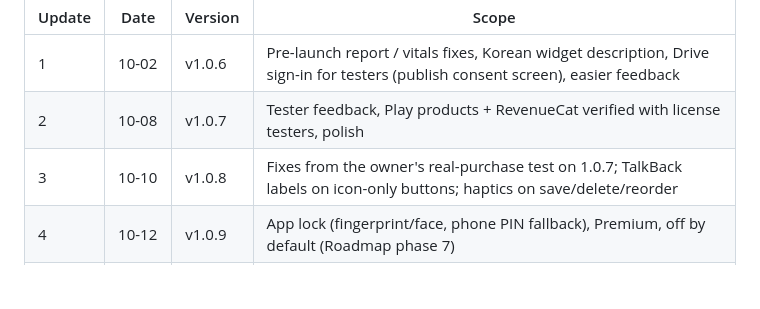
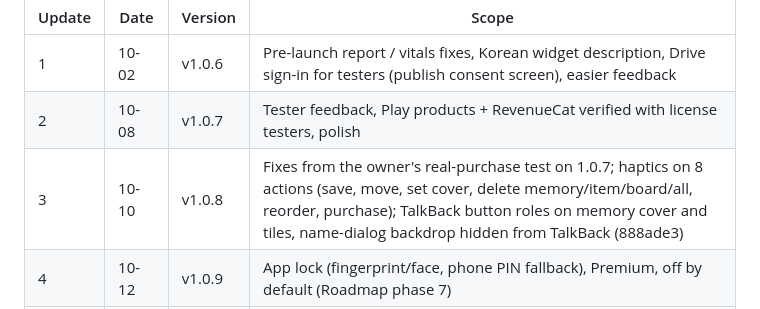
Before and after one commit to tmdrudfuf/Memento, a Markdown page: RELEASE.md, the part around the change. Drawn GitHub-style; blank space fills up the shorter version.

Commit message:
RELEASE.md: v1.0.8 scope as built (accessibility gaps were small)
Co-Authored-By: Claude Opus 5.5 <noreply@anthropic.com>

```diff
--- a/RELEASE.md
+++ b/RELEASE.md
@@ -190,7 +190,7 @@ Google asks at production-access time what changed based on testing, so each upd
 |---|---|---|---|
 | 1 | 10-02 | v1.0.6 | Pre-launch report / vitals fixes, Korean widget description, Drive sign-in for testers (publish consent screen), easier feedback |
 | 2 | 10-08 | v1.0.7 | Tester feedback, Play products + RevenueCat verified with license testers, polish |
-| 3 | 10-10 | v1.0.8 | Fixes from the owner's real-purchase test on 1.0.7; TalkBack labels on icon-only buttons; haptics on save/delete/reorder |
+| 3 | 10-10 | v1.0.8 | Fixes from the owner's real-purchase test on 1.0.7; haptics on 8 actions (save, move, set cover, delete memory/item/board/all, reorder, purchase); TalkBack button roles on memory cover and tiles, name-dialog backdrop hidden from TalkBack (888ade3) |
 | 4 | 10-12 | v1.0.9 | App lock (fingerprint/face, phone PIN fallback), Premium, off by default (Roadmap phase 7) |
 | Apply | ~10-14 | | production access questionnaire (draft answers from the change log below) |
 
```
